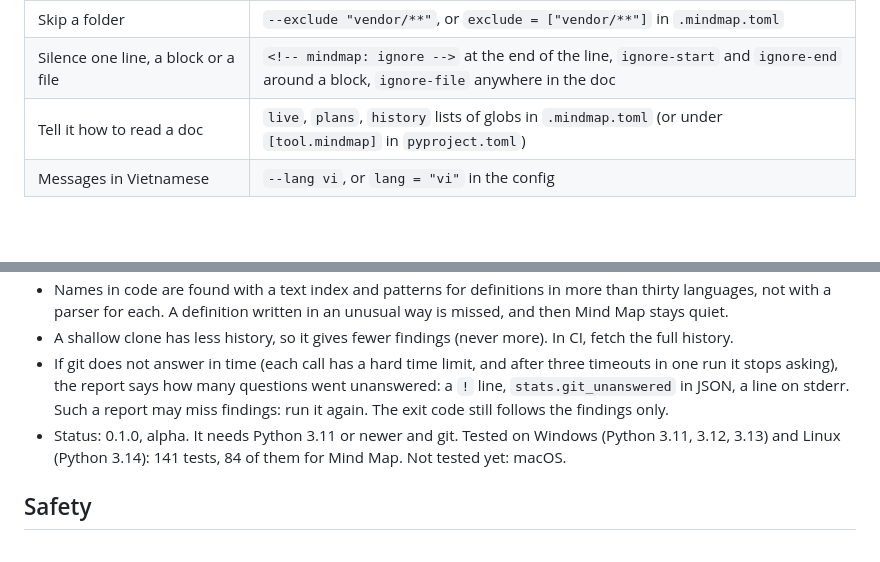
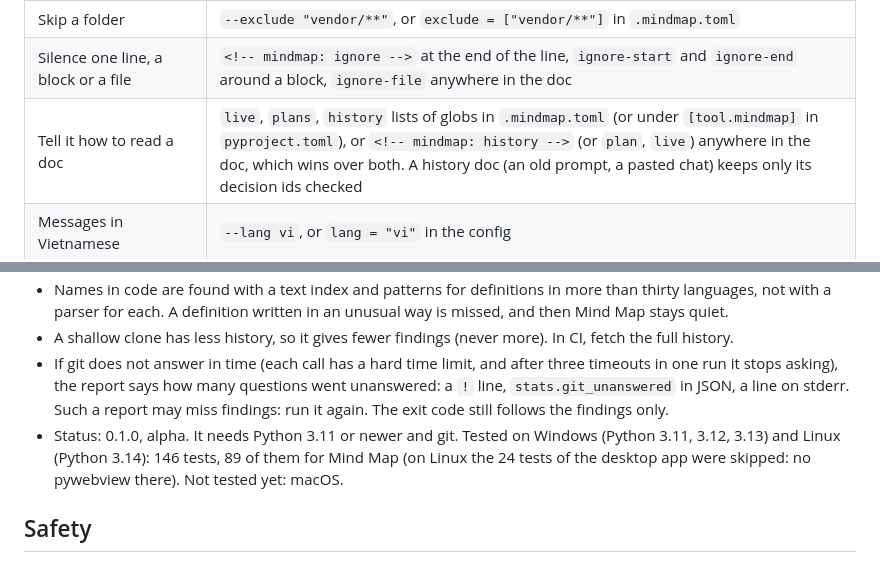
Before and after one commit to Elainabaka/meinya-md-to-html, a Markdown page: README.md, 2 parts joined by grey strips. Drawn GitHub-style; blank space fills up the shorter version.

```diff
--- a/README.md
+++ b/README.md
@@ -202,7 +202,7 @@ For code scanning, `mindmap check . --format sarif --out mindmap.sarif`. Other f
 | Show more, or fail earlier | `--severity info` shows notes; `--fail-on warning` makes warnings fail the run |
 | Skip a folder | `--exclude "vendor/**"`, or `exclude = ["vendor/**"]` in `.mindmap.toml` |
 | Silence one line, a block or a file | `<!-- mindmap: ignore -->` at the end of the line, `ignore-start` and `ignore-end` around a block, `ignore-file` anywhere in the doc |
-| Tell it how to read a doc | `live`, `plans`, `history` lists of globs in `.mindmap.toml` (or under `[tool.mindmap]` in `pyproject.toml`) |
+| Tell it how to read a doc | `live`, `plans`, `history` lists of globs in `.mindmap.toml` (or under `[tool.mindmap]` in `pyproject.toml`), or `<!-- mindmap: history -->` (or `plan`, `live`) anywhere in the doc, which wins over both. A history doc (an old prompt, a pasted chat) keeps only its decision ids checked |
 | Messages in Vietnamese | `--lang vi`, or `lang = "vi"` in the config |
 
 ## Measured, not promised
@@ -246,7 +246,7 @@ A second experiment: rename one class in starlette (`CORSMiddleware` to `CorsMid
 - Names in code are found with a text index and patterns for definitions in more than thirty languages, not with a parser for each. A definition written in an unusual way is missed, and then Mind Map stays quiet.
 - A shallow clone has less history, so it gives fewer findings (never more). In CI, fetch the full history.
 - If git does not answer in time (each call has a hard time limit, and after three timeouts in one run it stops asking), the report says how many questions went unanswered: a `!` line, `stats.git_unanswered` in JSON, a line on stderr. Such a report may miss findings: run it again. The exit code still follows the findings only.
-- Status: 0.1.0, alpha. It needs Python 3.11 or newer and git. Tested on Windows (Python 3.11, 3.12, 3.13) and Linux (Python 3.14): 141 tests, 84 of them for Mind Map. Not tested yet: macOS.
+- Status: 0.1.0, alpha. It needs Python 3.11 or newer and git. Tested on Windows (Python 3.11, 3.12, 3.13) and Linux (Python 3.14): 146 tests, 89 of them for Mind Map (on Linux the 24 tests of the desktop app were skipped: no pywebview there). Not tested yet: macOS.
 
 ## Safety
 
```
Also changed, not shown: README.vi.md (+2 -2 lines).
